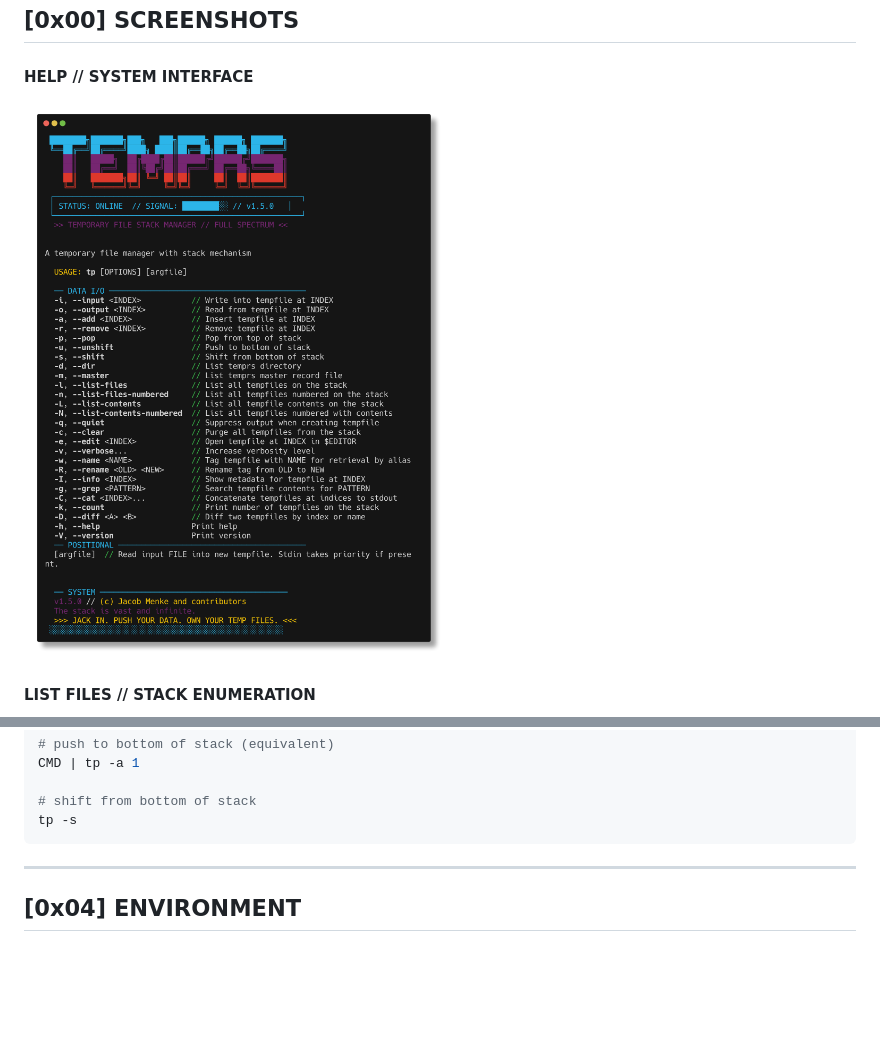
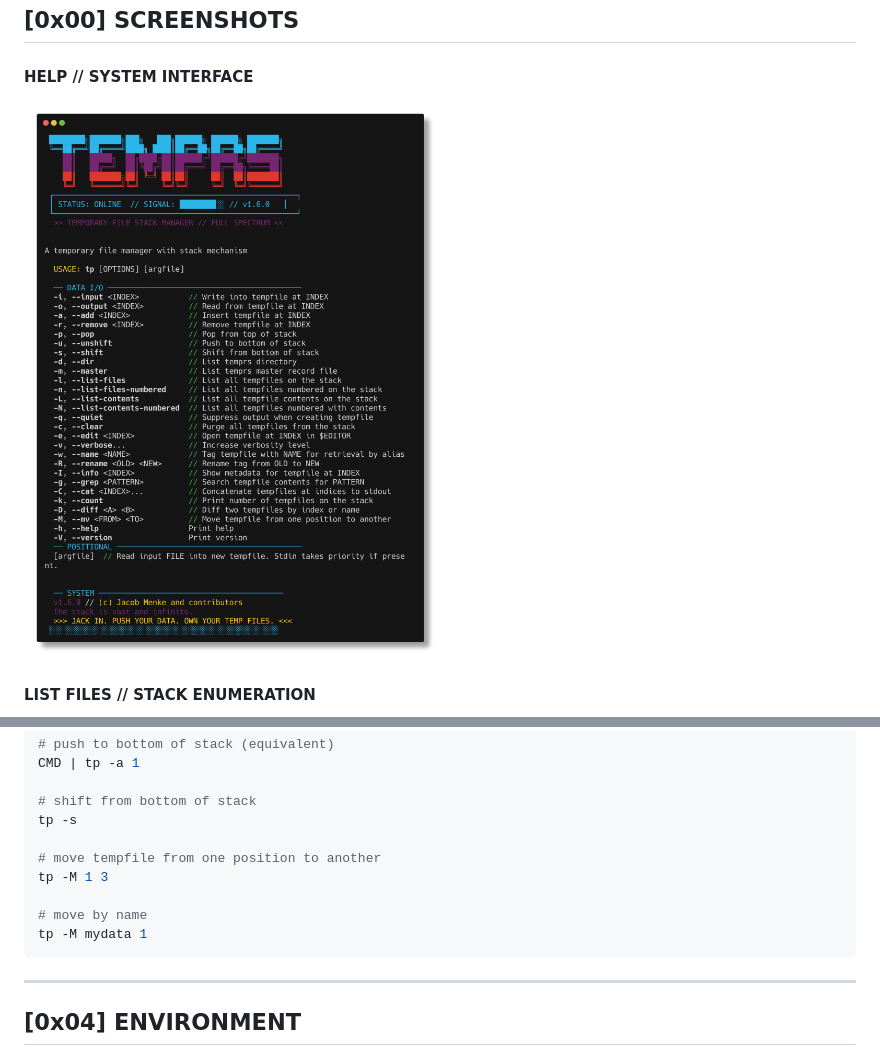
Before and after one commit to MenkeTechnologies/temprs, a Markdown page: README.md, 2 parts joined by grey strips. GitHub-like rendering; pictures changed too: img/help.png; blank space fills up the shorter version.

Commit message:
add move (-M), integration tests, bump version to 1.6.0

````diff
--- a/README.md
+++ b/README.md
@@ -254,6 +254,12 @@ CMD | tp -a 1
 
 # shift from bottom of stack
 tp -s
+
+# move tempfile from one position to another
+tp -M 1 3
+
+# move by name
+tp -M mydata 1
 ```
 
 ---
````
Also changed, not shown: img/list-files.png, img/list-numbered.png, 6 other files.
